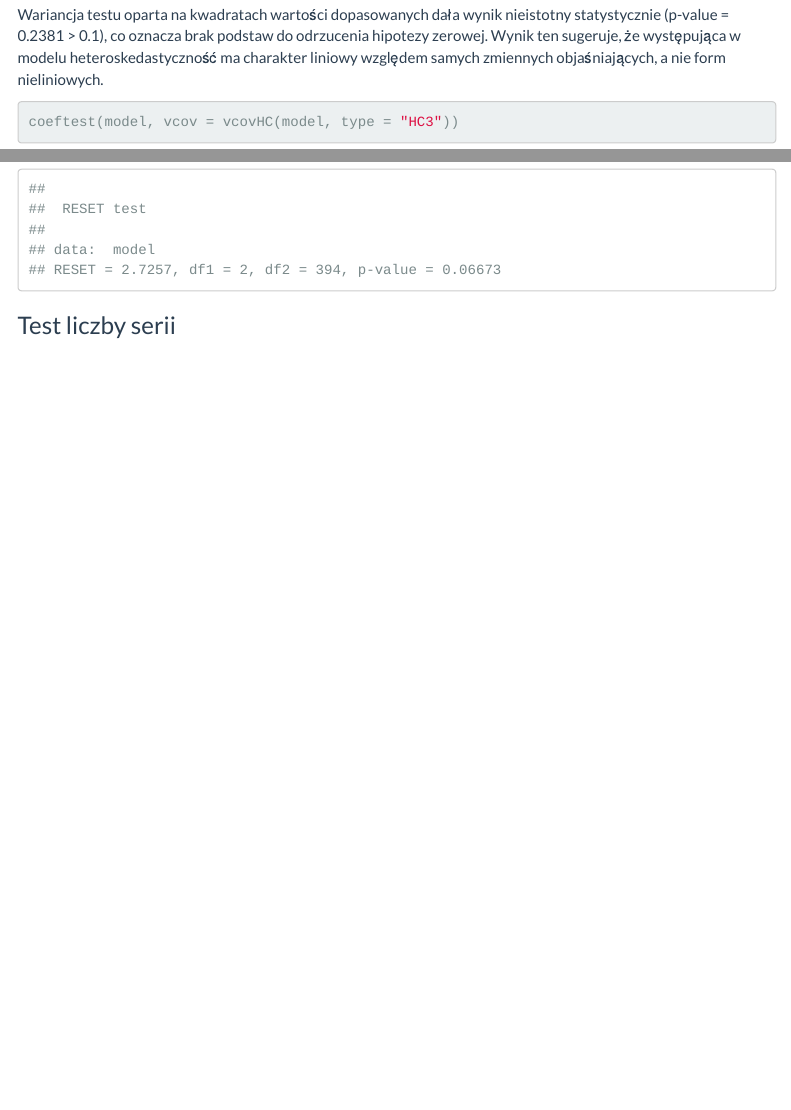
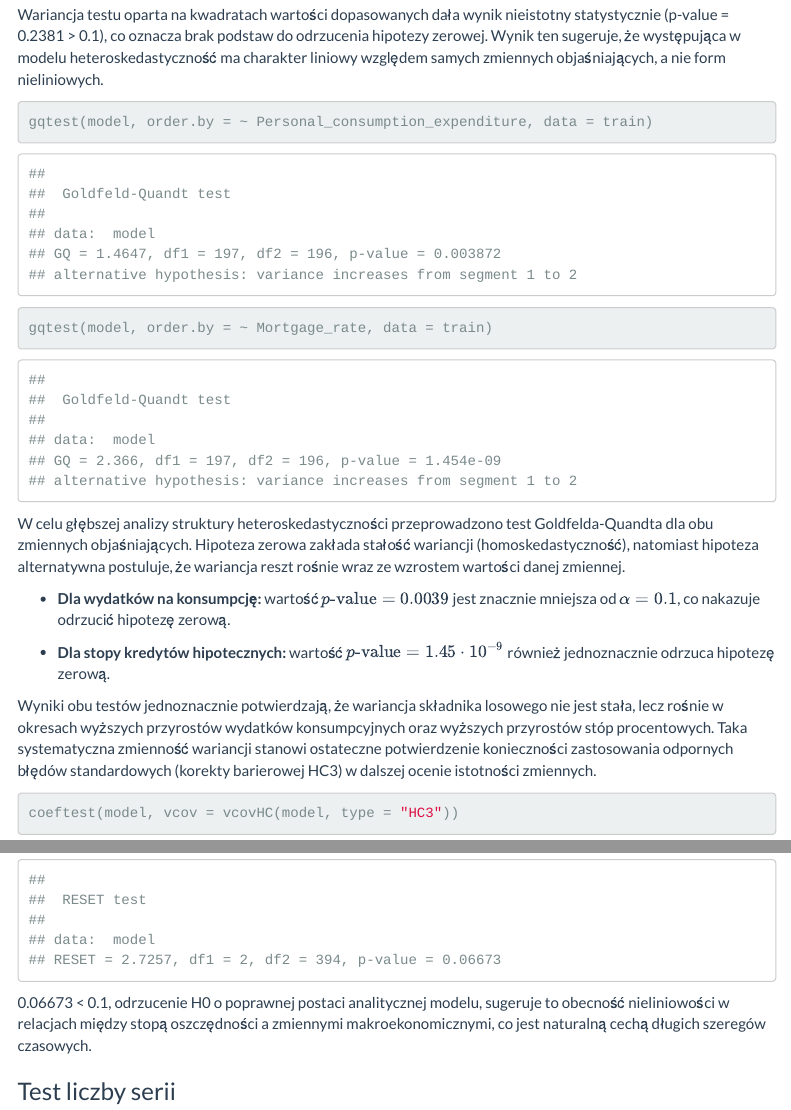
Before and after one commit to JR-agh/Nowak_Rybak_projekt, an R Markdown document (Nowak_Rybak_projekt.Rmd): the page in a window 1100 px wide, from 12540 px down, and a second part further down, joined at a grey line. Rendered offline with R 4.5, knitr and Pandoc, with nearby package versions; some code elsewhere in the file could not run offline; menus at the side of the page are left out.

Commit message:
poprawienie testów, błąd prognozy ex post

````diff
--- a/Nowak_Rybak_projekt.Rmd
+++ b/Nowak_Rybak_projekt.Rmd
@@ -306,6 +306,24 @@ Wartość p-value = 0.0452 jest mniejsza od przyjętego poziomu istotności alph
 bptest(model, ~ fitted(model) + I(fitted(model)^2))
 ```
 Wariancja testu oparta na kwadratach wartości dopasowanych dała wynik nieistotny statystycznie (p-value = 0.2381 > 0.1), co oznacza brak podstaw do odrzucenia hipotezy zerowej. Wynik ten sugeruje, że występująca w modelu heteroskedastyczność ma charakter liniowy względem samych zmiennych objaśniających, a nie form nieliniowych.
+
+```{r}
+gqtest(model, order.by = ~ Personal_consumption_expenditure, data = train)
+gqtest(model, order.by = ~ Mortgage_rate, data = train)
+```
+W celu głębszej analizy struktury heteroskedastyczności przeprowadzono test Goldfelda-Quandta dla obu zmiennych objaśniających. Hipoteza zerowa zakłada stałość wariancji (homoskedastyczność), natomiast hipoteza alternatywna postuluje, że wariancja reszt rośnie wraz ze wzrostem wartości danej zmiennej.
+
+
+
+* **Dla wydatków na konsumpcję:** wartość $p\text{-value} = 0.0039$ jest znacznie mniejsza od $\alpha = 0.1$, co nakazuje odrzucić hipotezę zerową.
+
+* **Dla stopy kredytów hipotecznych:** wartość $p\text{-value} = 1.45 \cdot 10^{-9}$ również jednoznacznie odrzuca hipotezę zerową.
+
+
+
+Wyniki obu testów jednoznacznie potwierdzają, że wariancja składnika losowego nie jest stała, lecz rośnie w okresach wyższych przyrostów wydatków konsumpcyjnych oraz wyższych przyrostów stóp procentowych. Taka systematyczna zmienność wariancji stanowi ostateczne potwierdzenie konieczności zastosowania odpornych błędów standardowych (korekty barierowej HC3) w dalszej ocenie istotności zmiennych.
+
+
 ```{r}
 coeftest(model, vcov = vcovHC(model, type = "HC3"))
 ```
@@ -360,6 +378,7 @@ Podczas testu Chowa należy podzielić obserwacje na dwa podokresy, a wybór pod
 ```{r}
 resettest(model, power = 2:3, type = "fitted")
 ```
+0.06673 < 0.1, odrzucenie H0 o poprawnej postaci analitycznej modelu, sugeruje to obecność nieliniowości w relacjach między stopą oszczędności a zmiennymi makroekonomicznymi, co jest naturalną cechą długich szeregów czasowych.
 
 ### Test liczby serii
 
````
Also changed, not shown: Nowak_Rybak_projekt.Rmd (7 more changed lines).
